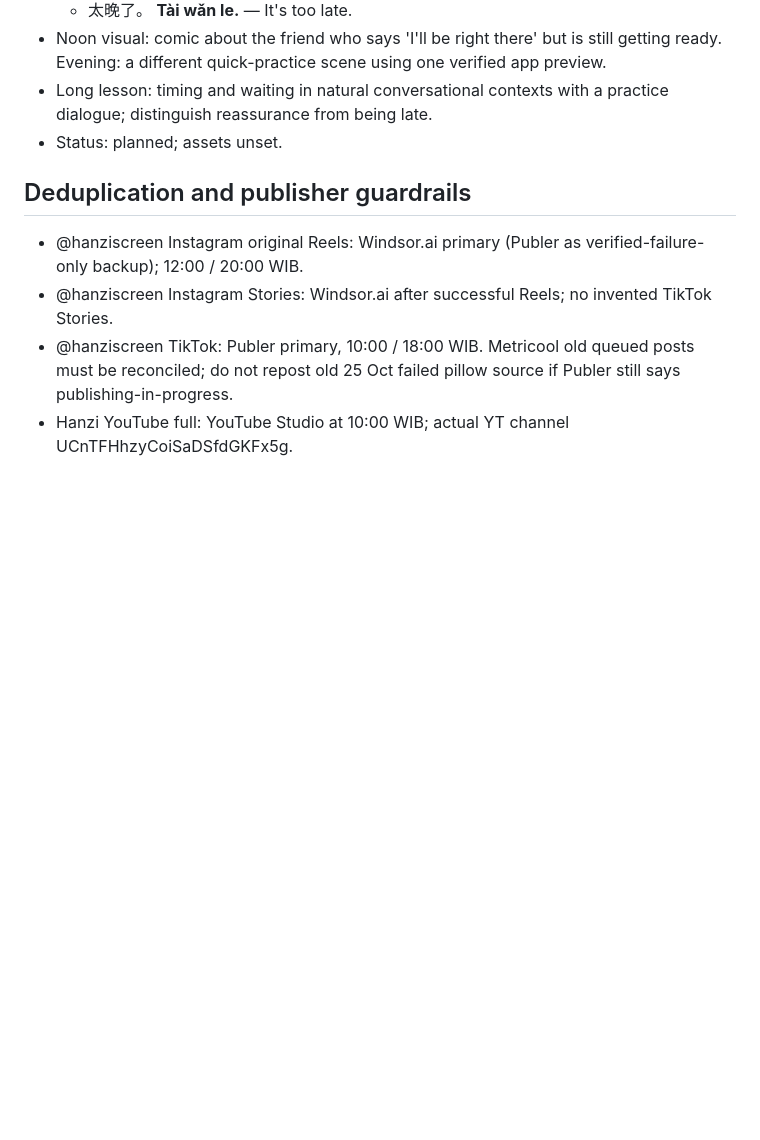
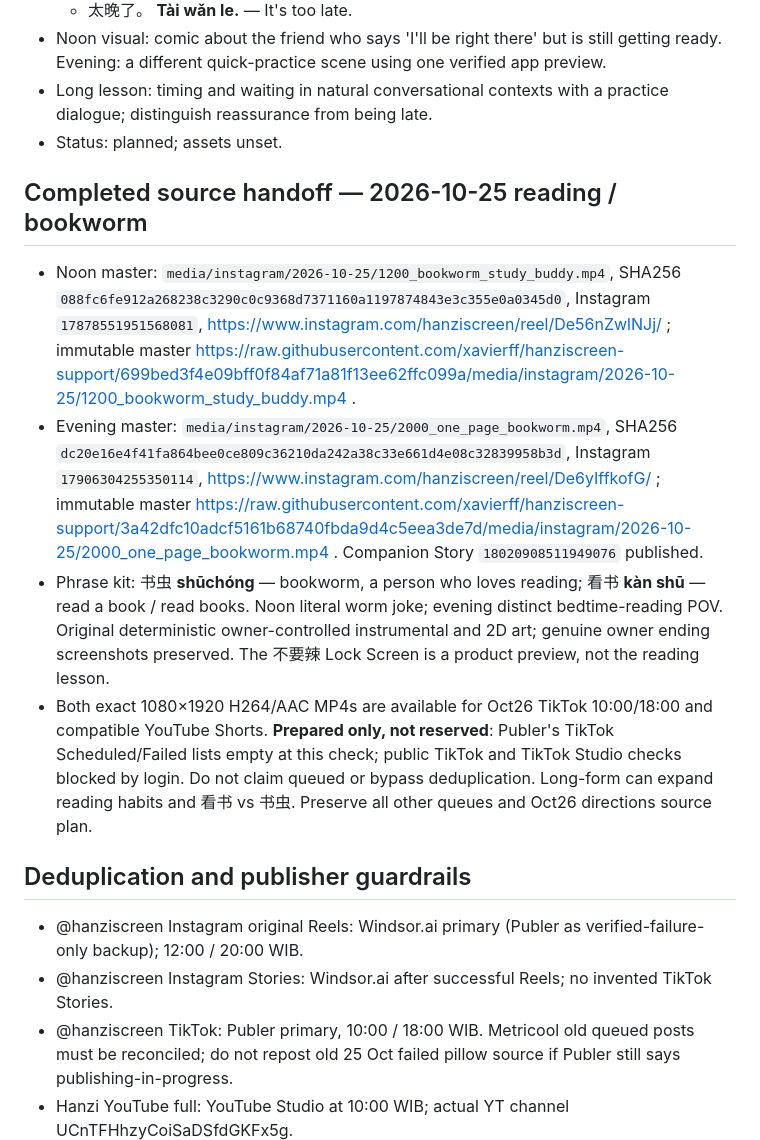
Before and after one commit to xavierff/hanziscreen-support, a Markdown page: media/campaign/hanzi-topic-calendar.md, the part around the change. GitHub-like rendering; blank space fills up the shorter version.

Commit message:
Add verified October 25 reading masters to shared source handoff

```diff
--- a/media/campaign/hanzi-topic-calendar.md
+++ b/media/campaign/hanzi-topic-calendar.md
@@ -47,6 +47,12 @@ All statuses here are **PLANNED ONLY**. Publication timing is subject to confirm
 - Long lesson: timing and waiting in natural conversational contexts with a practice dialogue; distinguish reassurance from being late.
 - Status: planned; assets unset.
 
+## Completed source handoff — 2026-10-25 reading / bookworm
+- Noon master: `media/instagram/2026-10-25/1200_bookworm_study_buddy.mp4`, SHA256 `088fc6fe912a268238c3290c0c9368d7371160a1197874843e3c355e0a0345d0`, Instagram `17878551951568081`, https://www.instagram.com/hanziscreen/reel/De56nZwlNJj/ ; immutable master https://raw.githubusercontent.com/xavierff/hanziscreen-support/699bed3f4e09bff0f84af71a81f13ee62ffc099a/media/instagram/2026-10-25/1200_bookworm_study_buddy.mp4 .
+- Evening master: `media/instagram/2026-10-25/2000_one_page_bookworm.mp4`, SHA256 `dc20e16e4f41fa864bee0ce809c36210da242a38c33e661d4e08c32839958b3d`, Instagram `17906304255350114`, https://www.instagram.com/hanziscreen/reel/De6yIffkofG/ ; immutable master https://raw.githubusercontent.com/xavierff/hanziscreen-support/3a42dfc10adcf5161b68740fbda9d4c5eea3de7d/media/instagram/2026-10-25/2000_one_page_bookworm.mp4 . Companion Story `18020908511949076` published.
+- Phrase kit: 书虫 **shūchóng** — bookworm, a person who loves reading; 看书 **kàn shū** — read a book / read books. Noon literal worm joke; evening distinct bedtime-reading POV. Original deterministic owner-controlled instrumental and 2D art; genuine owner ending screenshots preserved. The 不要辣 Lock Screen is a product preview, not the reading lesson.
+- Both exact 1080×1920 H264/AAC MP4s are available for Oct26 TikTok 10:00/18:00 and compatible YouTube Shorts. **Prepared only, not reserved**: Publer's TikTok Scheduled/Failed lists empty at this check; public TikTok and TikTok Studio checks blocked by login. Do not claim queued or bypass deduplication. Long-form can expand reading habits and 看书 vs 书虫. Preserve all other queues and Oct26 directions source plan.
+
 ## Deduplication and publisher guardrails
 - @hanziscreen Instagram original Reels: Windsor.ai primary (Publer as verified-failure-only backup); 12:00 / 20:00 WIB.
 - @hanziscreen Instagram Stories: Windsor.ai after successful Reels; no invented TikTok Stories.
```
